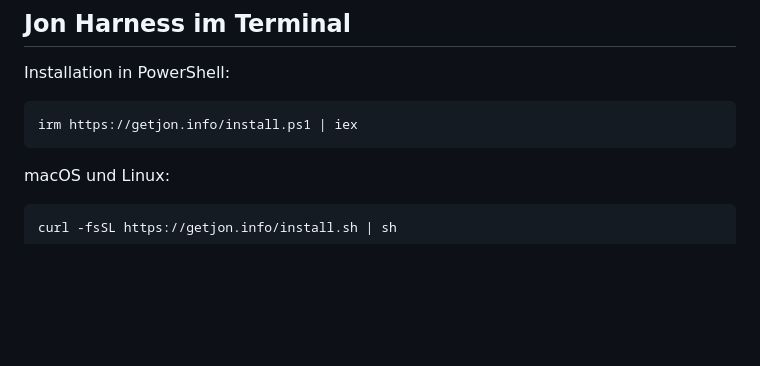
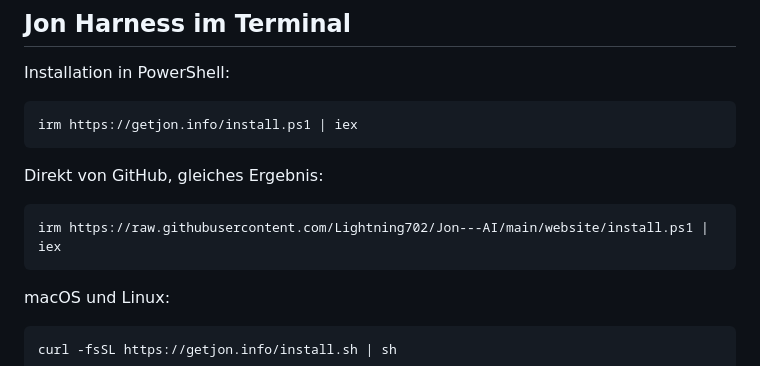
Before and after one commit to Lightning702/Jon---AI, a Markdown page: docs/JON-HARNESS.md, the part around the change. GitHub-like rendering; blank space fills up the shorter version.

````diff
--- a/docs/JON-HARNESS.md
+++ b/docs/JON-HARNESS.md
@@ -6,6 +6,12 @@ Installation in PowerShell:
 
 ```powershell
 irm https://getjon.info/install.ps1 | iex
+```
+
+Direkt von GitHub, gleiches Ergebnis:
+
+```powershell
+irm https://raw.githubusercontent.com/Lightning702/Jon---AI/main/website/install.ps1 | iex
 ```
 
 macOS und Linux:
````
Also changed, not shown: README.md (+2 -1 lines).
